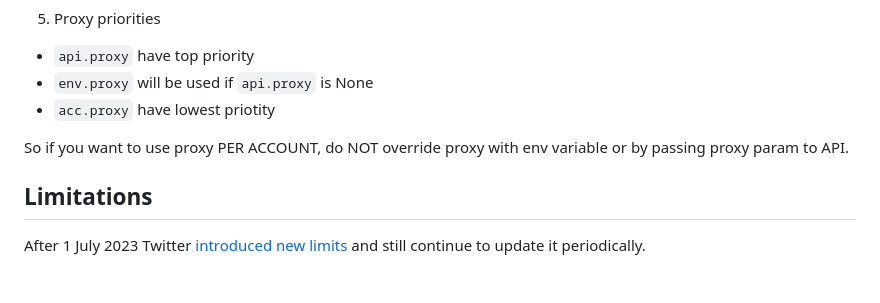
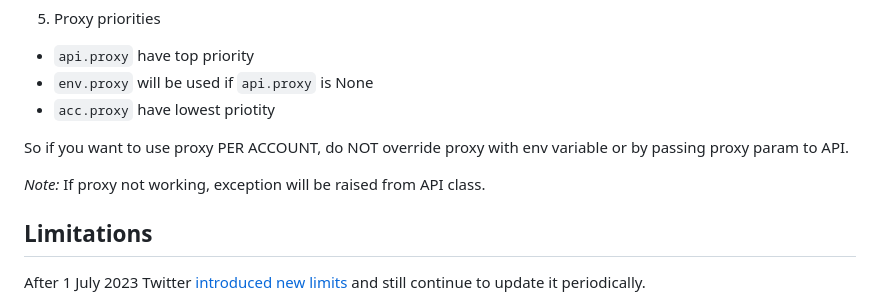
Before and after one commit to vladkens/twscrape, a Markdown page: readme.md, the part around the change. Rendered like a GitHub page; blank space fills up the shorter version.

```diff
--- a/readme.md
+++ b/readme.md
@@ -304,6 +304,8 @@ doc = await api.user_by_login("elonmusk")  # no proxy used
 
 So if you want to use proxy PER ACCOUNT, do NOT override proxy with env variable or by passing proxy param to API.
 
+_Note:_ If proxy not working, exception will be raised from API class.
+
 ## Limitations
 
 After 1 July 2023 Twitter [introduced new limits](https://twitter.com/elonmusk/status/1675187969420828672) and still continue to update it periodically.
```
